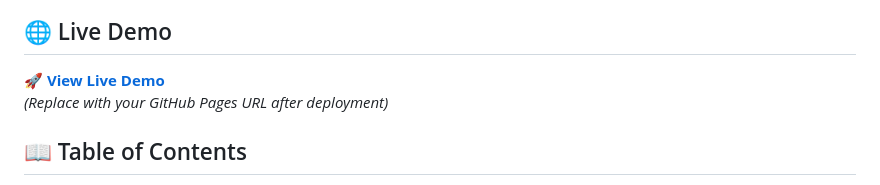
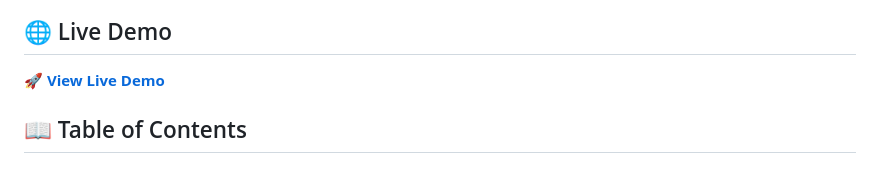
Before and after one commit to RyanKeshary/Idea-Lab---UnifiedX, a Markdown page: README.md, the part around the change. Drawn GitHub-style.

Commit message:
Update README to remove deployment placeholder
Removed placeholder text for GitHub Pages URL.

```diff
--- a/README.md
+++ b/README.md
@@ -13,7 +13,6 @@
 ## 🌐 Live Demo
 
 [🚀 **View Live Demo**](https://ryankeshary.github.io/Idea-Lab---UnifiedX/)
-*(Replace with your GitHub Pages URL after deployment)*
 
 ## 📖 Table of Contents
 
```
